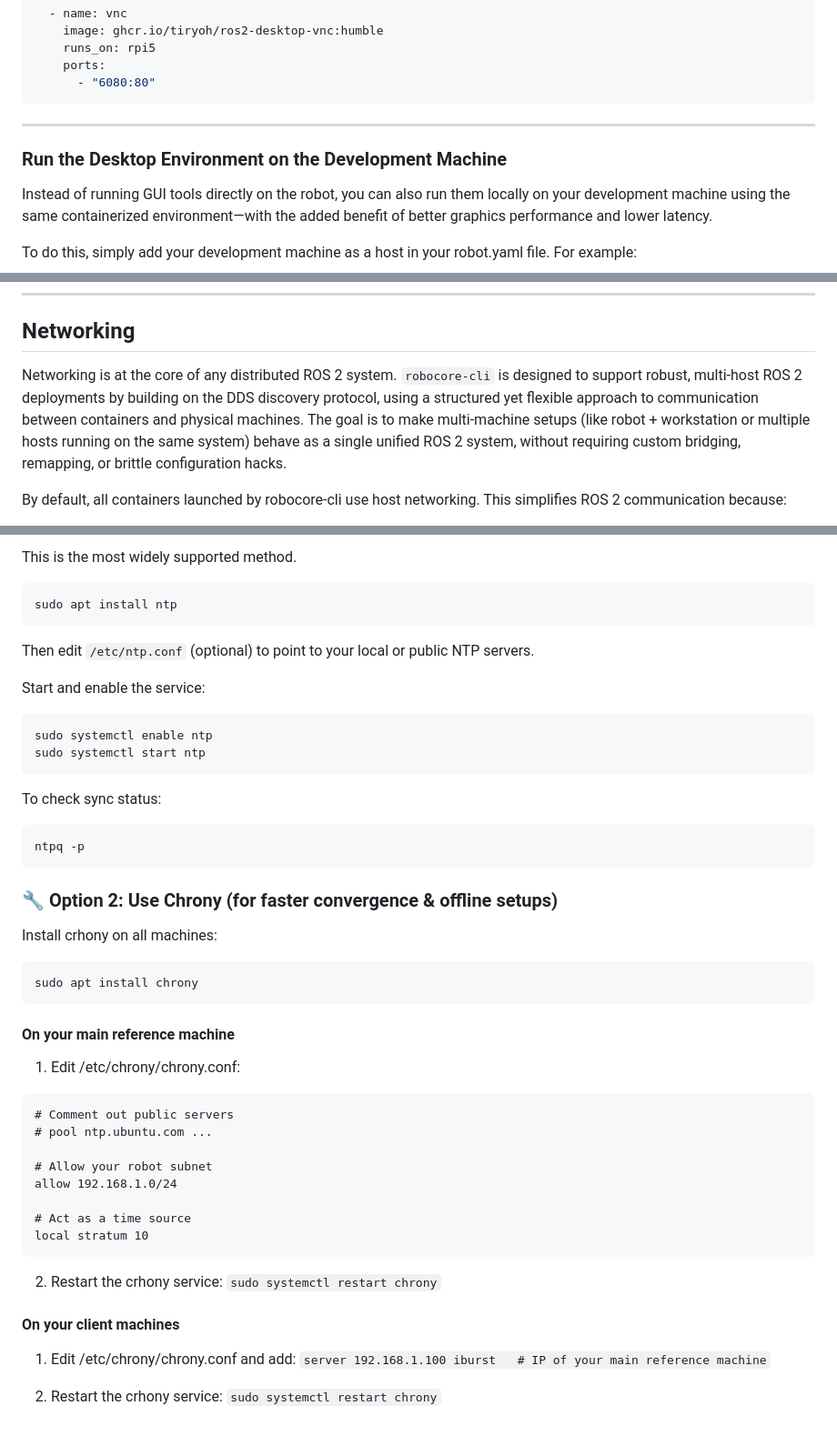
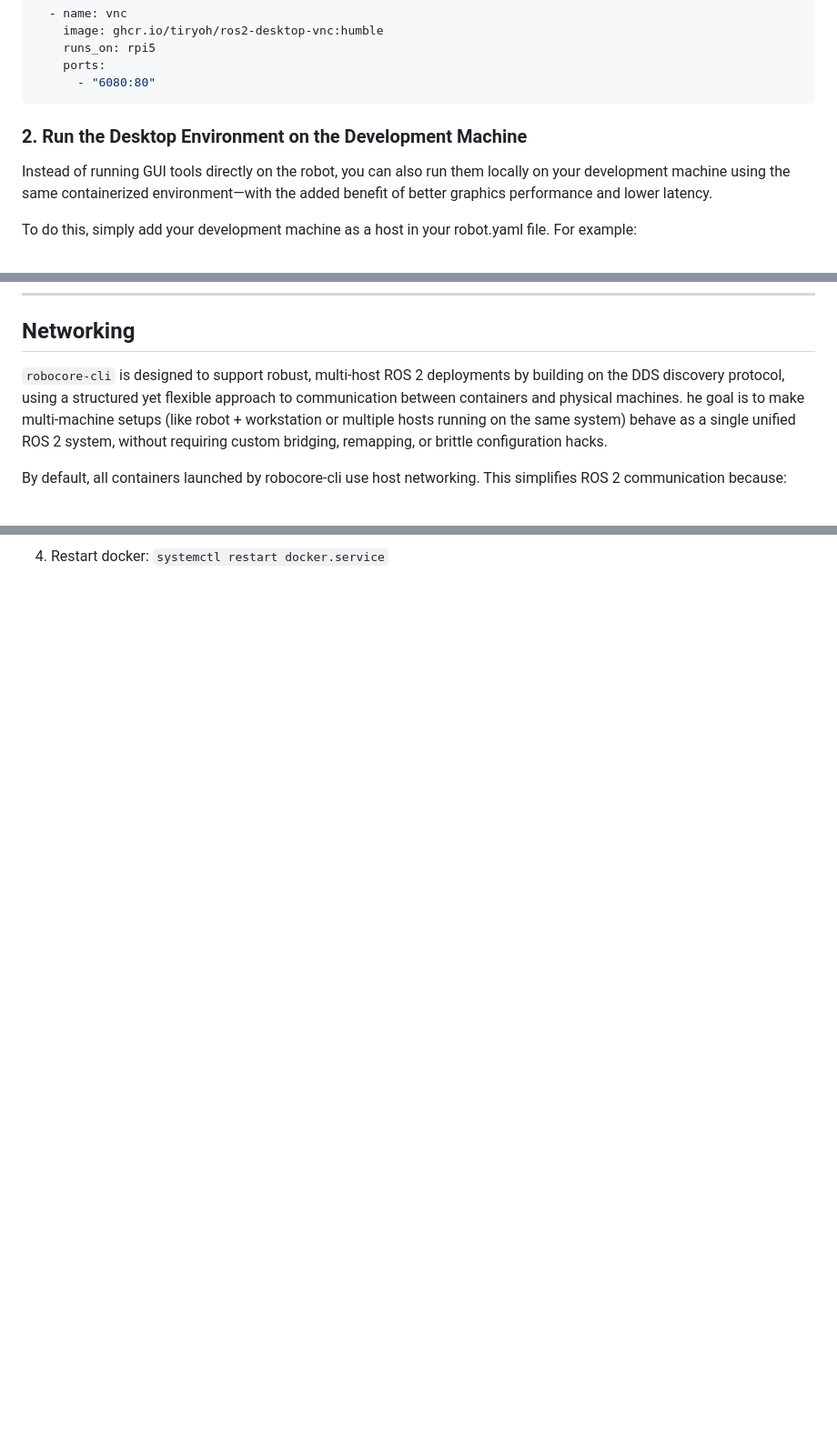
Before and after one commit to cristidragomir97/robocore-cli, a Markdown page: README.md, 3 parts joined by grey strips. Shown at 91% size. Rendered like a GitHub page; blank space fills up the shorter version.

````diff
--- a/README.md
+++ b/README.md
@@ -252,9 +257,9 @@ components:
     ports:
       - "6080:80"
 ```
----
 
-### Run the Desktop Environment on the Development Machine
+
+### 2.  Run the Desktop Environment on the Development Machine
 Instead of running GUI tools directly on the robot, you can also run them locally on your development machine using the same containerized environment—with the added benefit of better graphics performance and lower latency.
 
 To do this, simply add your development machine as a host in your robot.yaml file. For example:
@@ -300,8 +305,7 @@ This approach however might quickly saturate your bandwidth, introducing latency
 ---
 
 ## Networking
-Networking is at the core of any distributed ROS 2 system. `robocore-cli` is designed to support robust, multi-host ROS 2 deployments by building on the DDS discovery protocol, using a structured yet flexible approach to communication between containers and physical machines.
-The goal is to make multi-machine setups (like robot + workstation or multiple hosts running on the same system) behave as a single unified ROS 2 system, without requiring custom bridging, remapping, or brittle configuration hacks.
+`robocore-cli` is designed to support robust, multi-host ROS 2 deployments by building on the DDS discovery protocol, using a structured yet flexible approach to communication between containers and physical machines. he goal is to make multi-machine setups (like robot + workstation or multiple hosts running on the same system) behave as a single unified ROS 2 system, without requiring custom bridging, remapping, or brittle configuration hacks.
 
 By default, all containers launched by robocore-cli use host networking. This simplifies ROS 2 communication because:
 * DDS (specifically Fast DDS or Cyclone DDS) can directly use multicast, broadcast, and unicast to discover and connect nodes.
@@ -507,53 +450 @@ Time sync is not handled by robocore-cli directly, but it is a required infrastr
-This is the most widely supported method.
-
-```bash
-sudo apt install ntp
-```
-
-Then edit `/etc/ntp.conf` (optional) to point to your local or public NTP servers.
-
-Start and enable the service:
-
-```baah
-sudo systemctl enable ntp
-sudo systemctl start ntp
-```
-
-To check sync status:
-
-```
-ntpq -p
-```
-
-### 🔧 Option 2: Use Chrony (for faster convergence & offline setups)
-
-Install crhony on all machines:
-```bash
-sudo apt install chrony
-```
-
-#### On your main reference machine
-
-1. Edit /etc/chrony/chrony.conf:
-
-```
-# Comment out public servers
-# pool ntp.ubuntu.com ...
-
-# Allow your robot subnet
-allow 192.168.1.0/24
-
-# Act as a time source
-local stratum 10
-```
-
-2. Restart the crhony service:
-`sudo systemctl restart chrony`
-
-#### On your client machines
-
-1. Edit /etc/chrony/chrony.conf and add:
-`server 192.168.1.100 iburst   # IP of your main reference machine`
-
-2. Restart the crhony service:
-`sudo systemctl restart chrony`
+```systemctl restart docker.service```
````
Also changed, not shown: other parts of README.md (+23 -79 lines), docs/commands.md (added).
